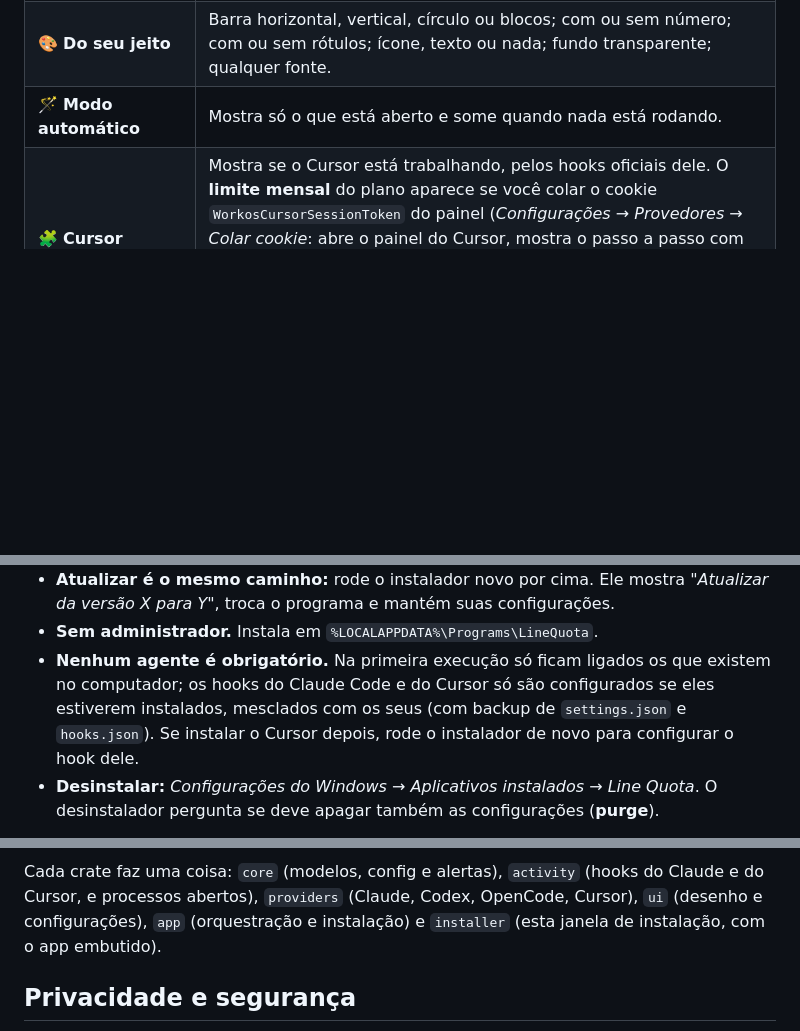
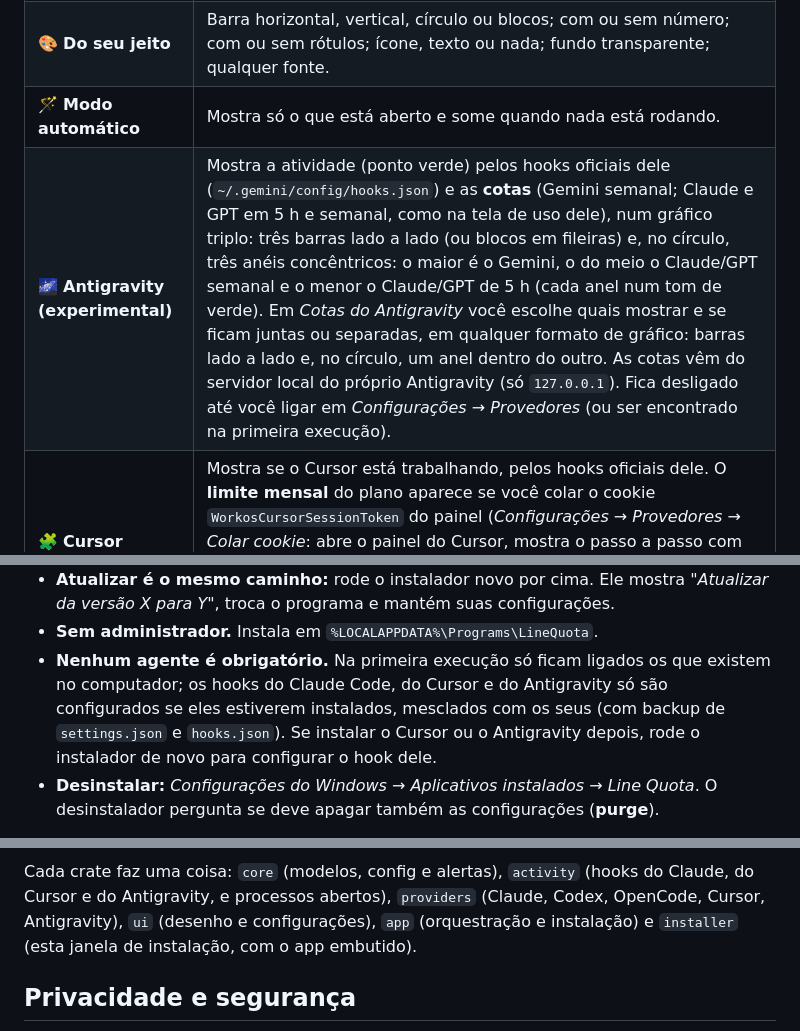
Before and after one commit to Buloque/Line-Quota, a Markdown page: README.md, 3 parts joined by grey strips. Rendered like a GitHub page; blank space fills up the shorter version.

````diff
--- a/README.md
+++ b/README.md
@@ -34,6 +34,7 @@ abrir, sem Electron: é um executável nativo de **2,9 MB**.
 | 🔔 **Avisos úteis** | Notificações do Windows ao passar de 80/90/95%, quando o limite renova, quando uma tarefa termina ou precisa de você. |
 | 🎨 **Do seu jeito** | Barra horizontal, vertical, círculo ou blocos; com ou sem número; com ou sem rótulos; ícone, texto ou nada; fundo transparente; qualquer fonte. |
 | 🪄 **Modo automático** | Mostra só o que está aberto e some quando nada está rodando. |
+| 🌌 **Antigravity (experimental)** | Mostra a atividade (ponto verde) pelos hooks oficiais dele (`~/.gemini/config/hooks.json`) e as **cotas** (Gemini semanal; Claude e GPT em 5 h e semanal, como na tela de uso dele), num gráfico triplo: três barras lado a lado (ou blocos em fileiras) e, no círculo, três anéis concêntricos: o maior é o Gemini, o do meio o Claude/GPT semanal e o menor o Claude/GPT de 5 h (cada anel num tom de verde). Em *Cotas do Antigravity* você escolhe quais mostrar e se ficam juntas ou separadas, em qualquer formato de gráfico: barras lado a lado e, no círculo, um anel dentro do outro. As cotas vêm do servidor local do próprio Antigravity (só `127.0.0.1`). Fica desligado até você ligar em *Configurações → Provedores* (ou ser encontrado na primeira execução). |
 | 🧩 **Cursor (experimental)** | Mostra se o Cursor está trabalhando, pelos hooks oficiais dele. O **limite mensal** do plano aparece se você colar o cookie `WorkosCursorSessionToken` do painel (*Configurações → Provedores → Colar cookie*: abre o painel do Cursor, mostra o passo a passo com uma contagem de 3 minutos e detecta o cookie assim que você o copia); o Cursor não tem API oficial de uso nem login para apps de terceiros. Fica desligado até você ligar (ou ser encontrado na primeira execução). |
 | 🔒 **Fica onde você pôs** | A posição vem travada: um clique sem querer não move o widget. |
 
@@ -59,7 +60,7 @@ abrir, sem Electron: é um executável nativo de **2,9 MB**.
 
 - **Atualizar é o mesmo caminho:** rode o instalador novo por cima. Ele mostra *"Atualizar da versão X para Y"*, troca o programa e mantém suas configurações.
 - **Sem administrador.** Instala em `%LOCALAPPDATA%\Programs\LineQuota`.
-- **Nenhum agente é obrigatório.** Na primeira execução só ficam ligados os que existem no computador; os hooks do Claude Code e do Cursor só são configurados se eles estiverem instalados, mesclados com os seus (com backup de `settings.json` e `hooks.json`). Se instalar o Cursor depois, rode o instalador de novo para configurar o hook dele.
+- **Nenhum agente é obrigatório.** Na primeira execução só ficam ligados os que existem no computador; os hooks do Claude Code, do Cursor e do Antigravity só são configurados se eles estiverem instalados, mesclados com os seus (com backup de `settings.json` e `hooks.json`). Se instalar o Cursor ou o Antigravity depois, rode o instalador de novo para configurar o hook dele.
 - **Desinstalar:** *Configurações do Windows → Aplicativos instalados → Line Quota*. O desinstalador pergunta se deve apagar também as configurações (**purge**).
 
 > **Aviso do SmartScreen:** o executável ainda não é assinado digitalmente, então o Windows pode mostrar "O Windows protegeu seu PC".
@@ -96,8 +99,8 @@ flowchart LR
     APP --> N[alertas e notificações]
 ```
 
-Cada crate faz uma coisa: `core` (modelos, config e alertas), `activity` (hooks do Claude e do Cursor, e processos abertos),
-`providers` (Claude, Codex, OpenCode, Cursor), `ui` (desenho e configurações), `app` (orquestração e instalação) e `installer`
+Cada crate faz uma coisa: `core` (modelos, config e alertas), `activity` (hooks do Claude, do Cursor e do Antigravity, e processos abertos),
+`providers` (Claude, Codex, OpenCode, Cursor, Antigravity), `ui` (desenho e configurações), `app` (orquestração e instalação) e `installer`
 (esta janela de instalação, com o app embutido).
 
 ## Privacidade e segurança
````
Also changed, not shown: other parts of README.md (+8 -5 lines), docs/images/settings.png, docs/images/widget-styles.png, 12 other files.
